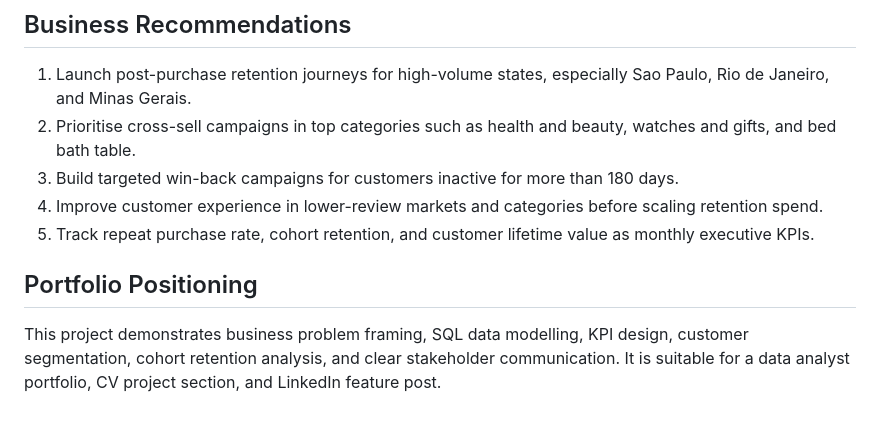
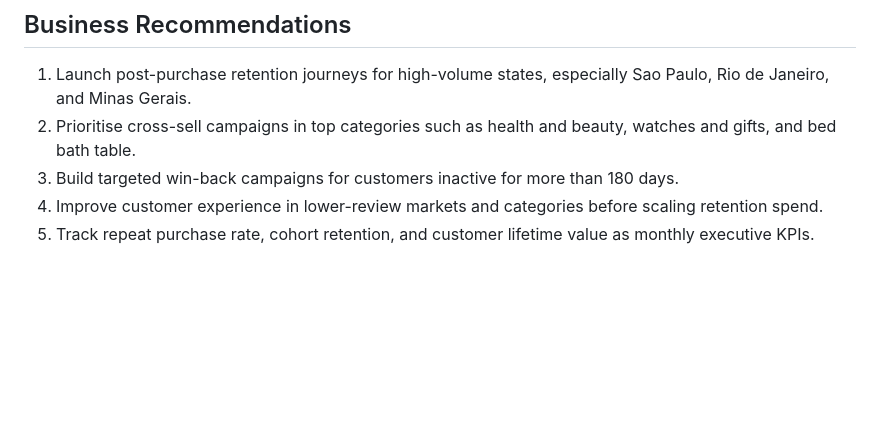
Before and after one commit to nedanaeim/customer-retention-revenue-intelligence, a Markdown page: README.md, the part around the change. GitHub-like rendering; blank space fills up the shorter version.

Commit message:
Update README.md
Removed portfolio positioning section from README.

```diff
--- a/README.md
+++ b/README.md
@@ -80,7 +80,3 @@ The script creates a local SQLite database at `data/olist_retention.db` and expo
 3. Build targeted win-back campaigns for customers inactive for more than 180 days.
 4. Improve customer experience in lower-review markets and categories before scaling retention spend.
 5. Track repeat purchase rate, cohort retention, and customer lifetime value as monthly executive KPIs.
-
-## Portfolio Positioning
-
-This project demonstrates business problem framing, SQL data modelling, KPI design, customer segmentation, cohort retention analysis, and clear stakeholder communication. It is suitable for a data analyst portfolio, CV project section, and LinkedIn feature post.
```
